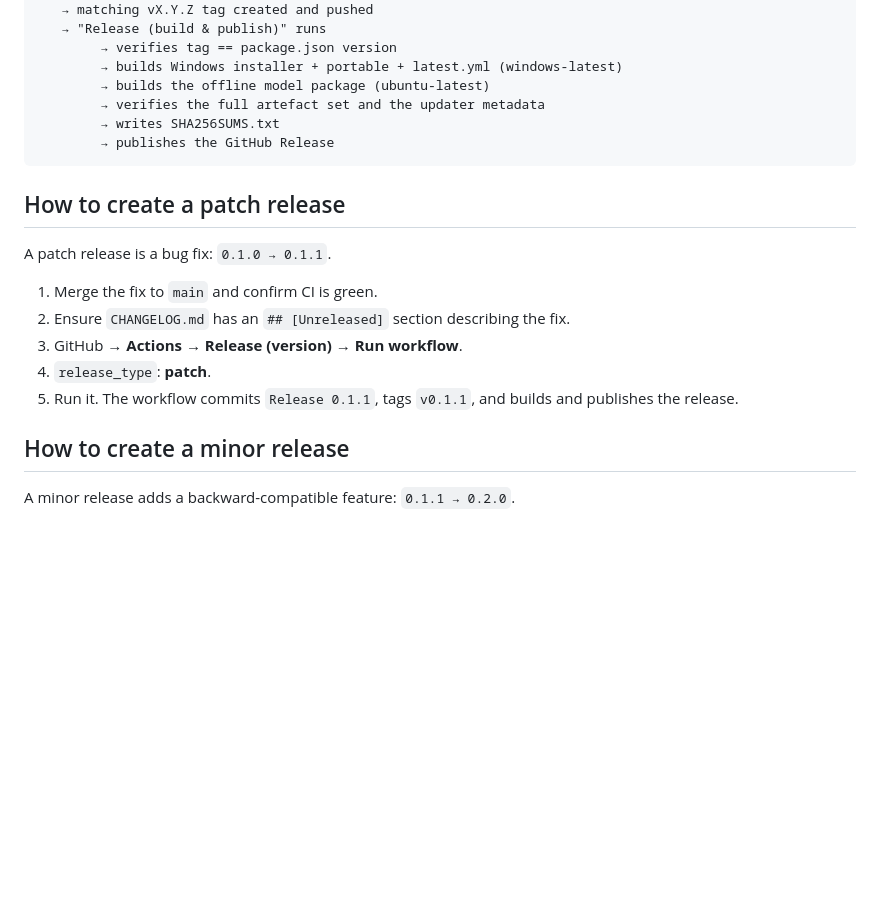
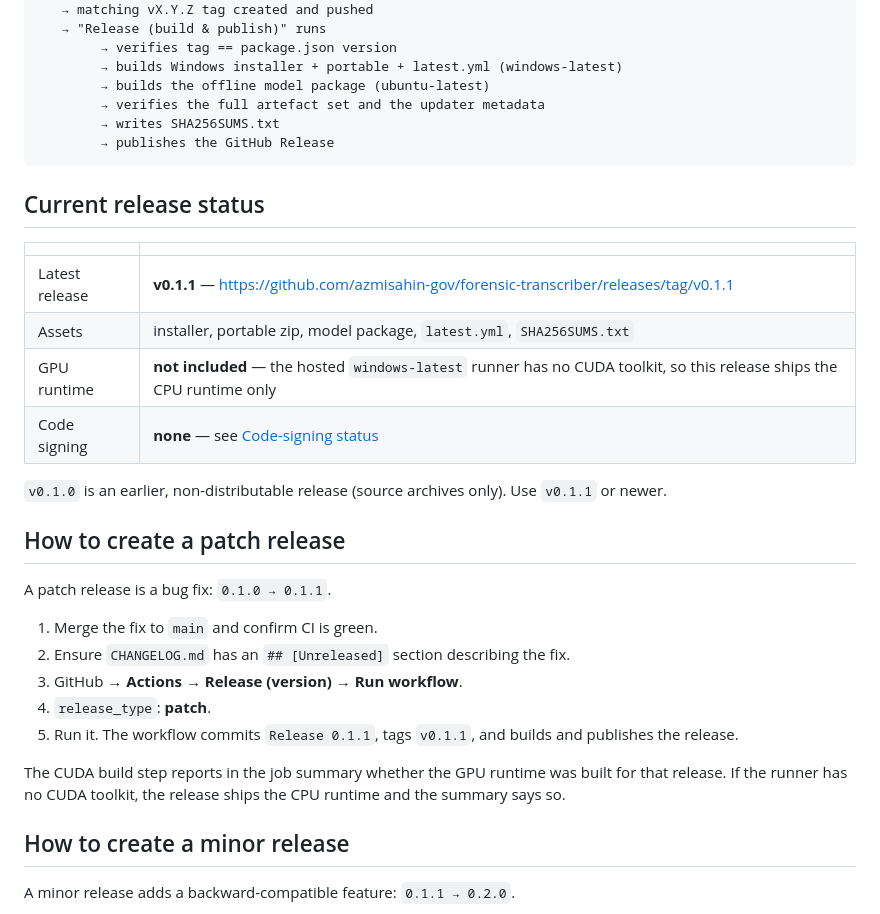
Before and after one commit to azmisahin-gov/forensic-transcriber, a Markdown page: docs/RELEASE_PROCESS.md, the part around the change. Rendered like a GitHub page; blank space fills up the shorter version.

Commit message:
Document the current release status in RELEASE_PROCESS
Record v0.1.1 as the latest distributable release, note that it ships the CPU
runtime only (the hosted runner has no CUDA toolkit), and point readers to the
job summary that reports whether the GPU runtime was built for a given release.

Co-authored-by: openhands <openhands@all-hands.dev>

````diff
--- a/docs/RELEASE_PROCESS.md
+++ b/docs/RELEASE_PROCESS.md
@@ -28,6 +28,18 @@ maintainer starts "Release (version)" → patch | minor | major
         → publishes the GitHub Release
 ```
 
+## Current release status
+
+| | |
+| --- | --- |
+| Latest release | **v0.1.1** — https://github.com/azmisahin-gov/forensic-transcriber/releases/tag/v0.1.1 |
+| Assets | installer, portable zip, model package, `latest.yml`, `SHA256SUMS.txt` |
+| GPU runtime | **not included** — the hosted `windows-latest` runner has no CUDA toolkit, so this release ships the CPU runtime only |
+| Code signing | **none** — see [Code-signing status](#code-signing-status) |
+
+`v0.1.0` is an earlier, non-distributable release (source archives only). Use
+`v0.1.1` or newer.
+
 ## How to create a patch release
 
 A patch release is a bug fix: `0.1.0 → 0.1.1`.
@@ -38,6 +50,10 @@ A patch release is a bug fix: `0.1.0 → 0.1.1`.
 4. `release_type`: **patch**.
 5. Run it. The workflow commits `Release 0.1.1`, tags `v0.1.1`, and builds and
    publishes the release.
+
+The CUDA build step reports in the job summary whether the GPU runtime was built
+for that release. If the runner has no CUDA toolkit, the release ships the CPU
+runtime and the summary says so.
 
 ## How to create a minor release
 
````
